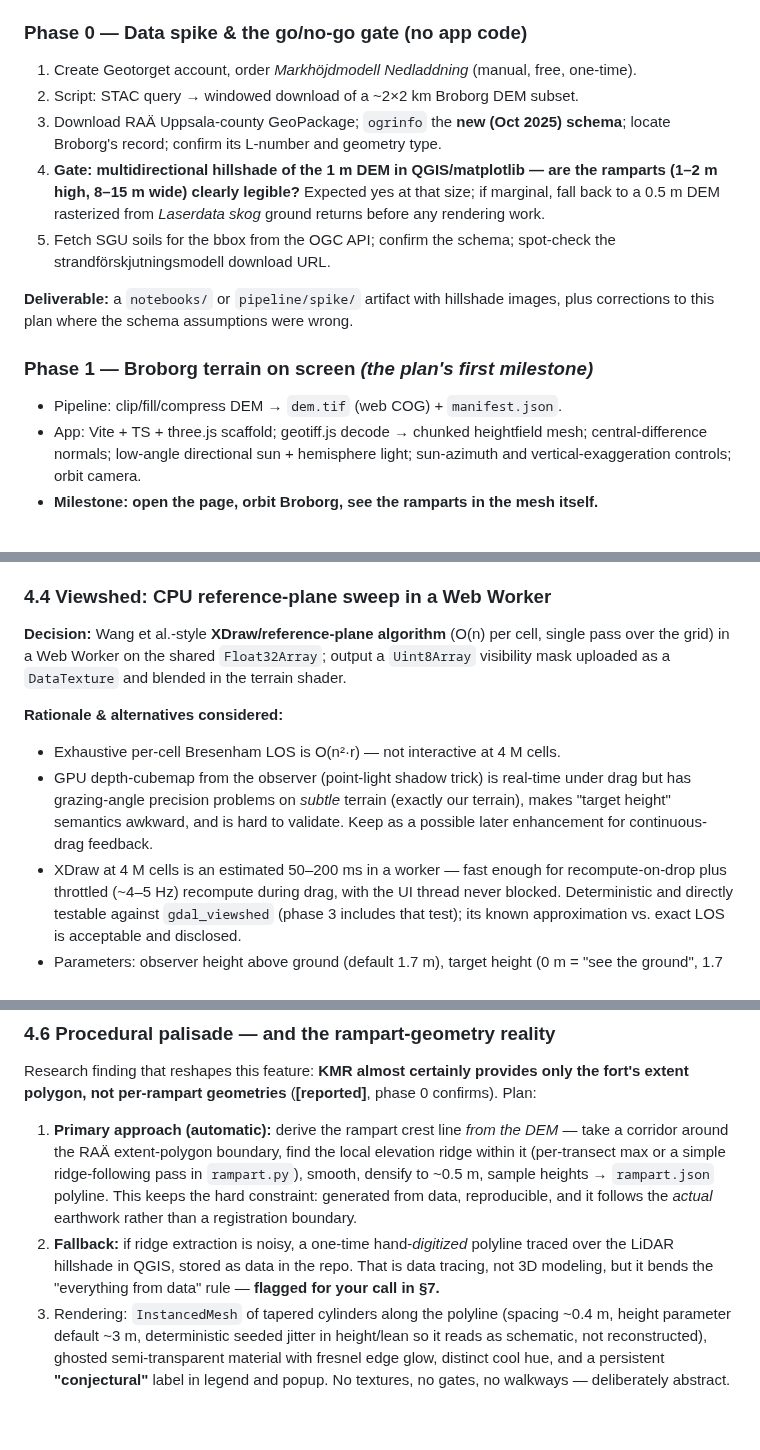
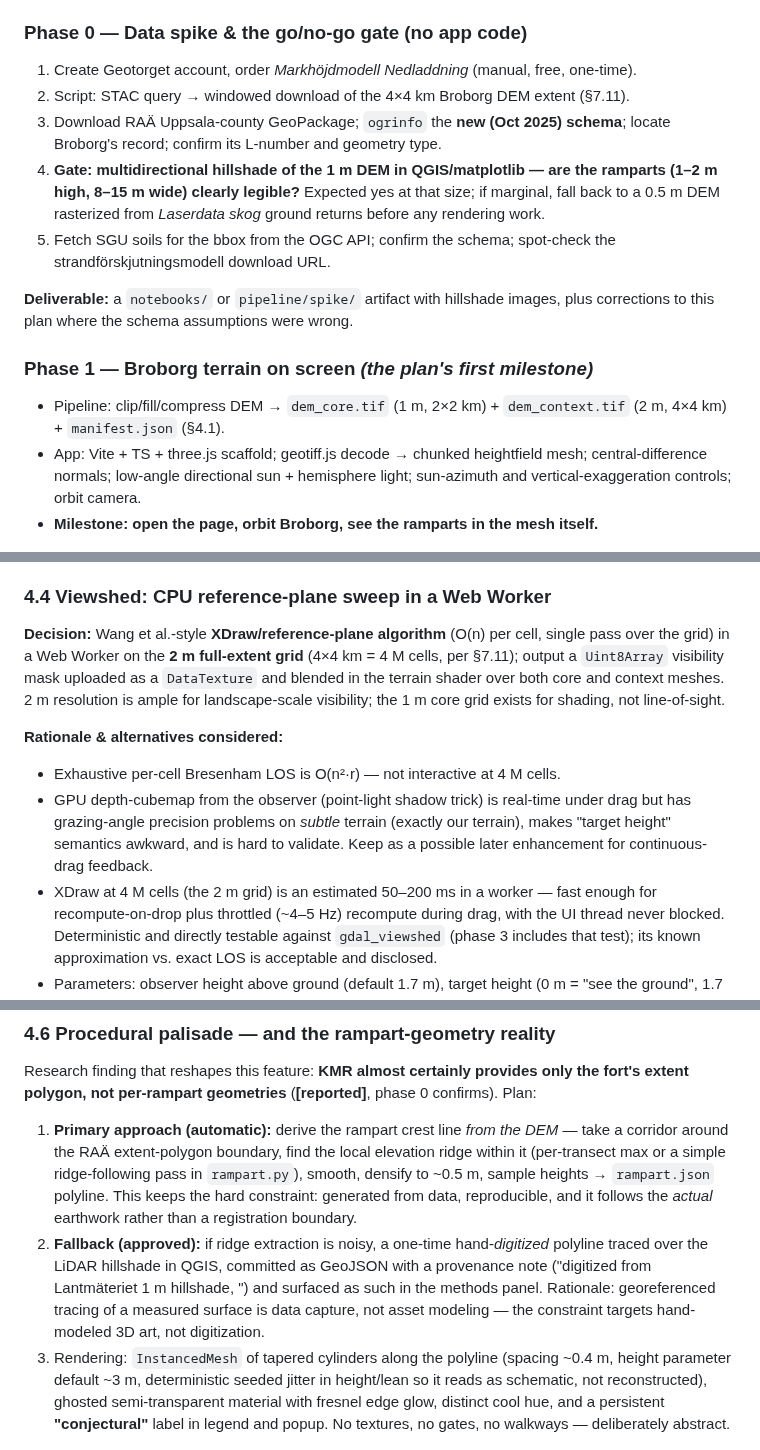
Before and after one commit to draindrain/fornborgar, a Markdown page: PLAN.md, 3 parts joined by grey strips. Drawn GitHub-style; blank space fills up the shorter version.

```diff
--- a/PLAN.md
+++ b/PLAN.md
@@ -168,7 +168,7 @@ Each phase ends with something viewable. Phases 0–6 are v1; 7–8 are designed
 
 ### Phase 0 — Data spike & the go/no-go gate (no app code)
 1. Create Geotorget account, order *Markhöjdmodell Nedladdning* (manual, free, one-time).
-2. Script: STAC query → windowed download of a ~2×2 km Broborg DEM subset.
+2. Script: STAC query → windowed download of the 4×4 km Broborg DEM extent (§7.11).
 3. Download RAÄ Uppsala-county GeoPackage; `ogrinfo` the **new (Oct 2025) schema**; locate
    Broborg's record; confirm its L-number and geometry type.
 4. **Gate: multidirectional hillshade of the 1 m DEM in QGIS/matplotlib — are the ramparts
@@ -182,7 +182,8 @@ Each phase ends with something viewable. Phases 0–6 are v1; 7–8 are designed
 corrections to this plan where the schema assumptions were wrong.
 
 ### Phase 1 — Broborg terrain on screen *(the plan's first milestone)*
-- Pipeline: clip/fill/compress DEM → `dem.tif` (web COG) + `manifest.json`.
+- Pipeline: clip/fill/compress DEM → `dem_core.tif` (1 m, 2×2 km) + `dem_context.tif`
+  (2 m, 4×4 km) + `manifest.json` (§4.1).
 - App: Vite + TS + three.js scaffold; geotiff.js decode → chunked heightfield mesh;
   central-difference normals; low-angle directional sun + hemisphere light; sun-azimuth
   and vertical-exaggeration controls; orbit camera.
@@ -281,8 +287,10 @@ decimeter quantization (±5 cm error, irrelevant vs. LiDAR accuracy) halving the
 
 ### 4.4 Viewshed: CPU reference-plane sweep in a Web Worker
 **Decision:** Wang et al.-style **XDraw/reference-plane algorithm** (O(n) per cell, single
-pass over the grid) in a Web Worker on the shared `Float32Array`; output a `Uint8Array`
-visibility mask uploaded as a `DataTexture` and blended in the terrain shader.
+pass over the grid) in a Web Worker on the **2 m full-extent grid** (4×4 km = 4 M cells,
+per §7.11); output a `Uint8Array` visibility mask uploaded as a `DataTexture` and blended
+in the terrain shader over both core and context meshes. 2 m resolution is ample for
+landscape-scale visibility; the 1 m core grid exists for shading, not line-of-sight.
 
 **Rationale & alternatives considered:**
 - Exhaustive per-cell Bresenham LOS is O(n²·r) — not interactive at 4 M cells.
@@ -290,7 +298,7 @@ visibility mask uploaded as a `DataTexture` and blended in the terrain shader.
   but has grazing-angle precision problems on *subtle* terrain (exactly our terrain),
   makes "target height" semantics awkward, and is hard to validate. Keep as a possible
   later enhancement for continuous-drag feedback.
-- XDraw at 4 M cells is an estimated 50–200 ms in a worker — fast enough for
+- XDraw at 4 M cells (the 2 m grid) is an estimated 50–200 ms in a worker — fast enough for
   recompute-on-drop plus throttled (~4–5 Hz) recompute during drag, with the UI thread
   never blocked. Deterministic and directly testable against `gdal_viewshed` (phase 3
   includes that test); its known approximation vs. exact LOS is acceptable and disclosed.
@@ -322,10 +330,12 @@ Plan:
    to ~0.5 m, sample heights → `rampart.json` polyline. This keeps the hard constraint:
    generated from data, reproducible, and it follows the *actual* earthwork rather than a
    registration boundary.
-2. **Fallback:** if ridge extraction is noisy, a one-time hand-*digitized* polyline traced
-   over the LiDAR hillshade in QGIS, stored as data in the repo. That is data tracing, not
-   3D modeling, but it bends the "everything from data" rule — **flagged for your call in
-   §7.**
+2. **Fallback (approved):** if ridge extraction is noisy, a one-time hand-*digitized*
+   polyline traced over the LiDAR hillshade in QGIS, committed as GeoJSON with a
+   provenance note ("digitized from Lantmäteriet 1 m hillshade, <date>") and surfaced as
+   such in the methods panel. Rationale: georeferenced tracing of a measured surface is
+   data capture, not asset modeling — the constraint targets hand-modeled 3D art, not
+   digitization.
 3. Rendering: `InstancedMesh` of tapered cylinders along the polyline (spacing ~0.4 m,
    height parameter default ~3 m, deterministic seeded jitter in height/lean so it reads
    as schematic, not reconstructed), ghosted semi-transparent material with fresnel edge
```
Also changed, not shown: other parts of PLAN.md (+51 -42 lines).
